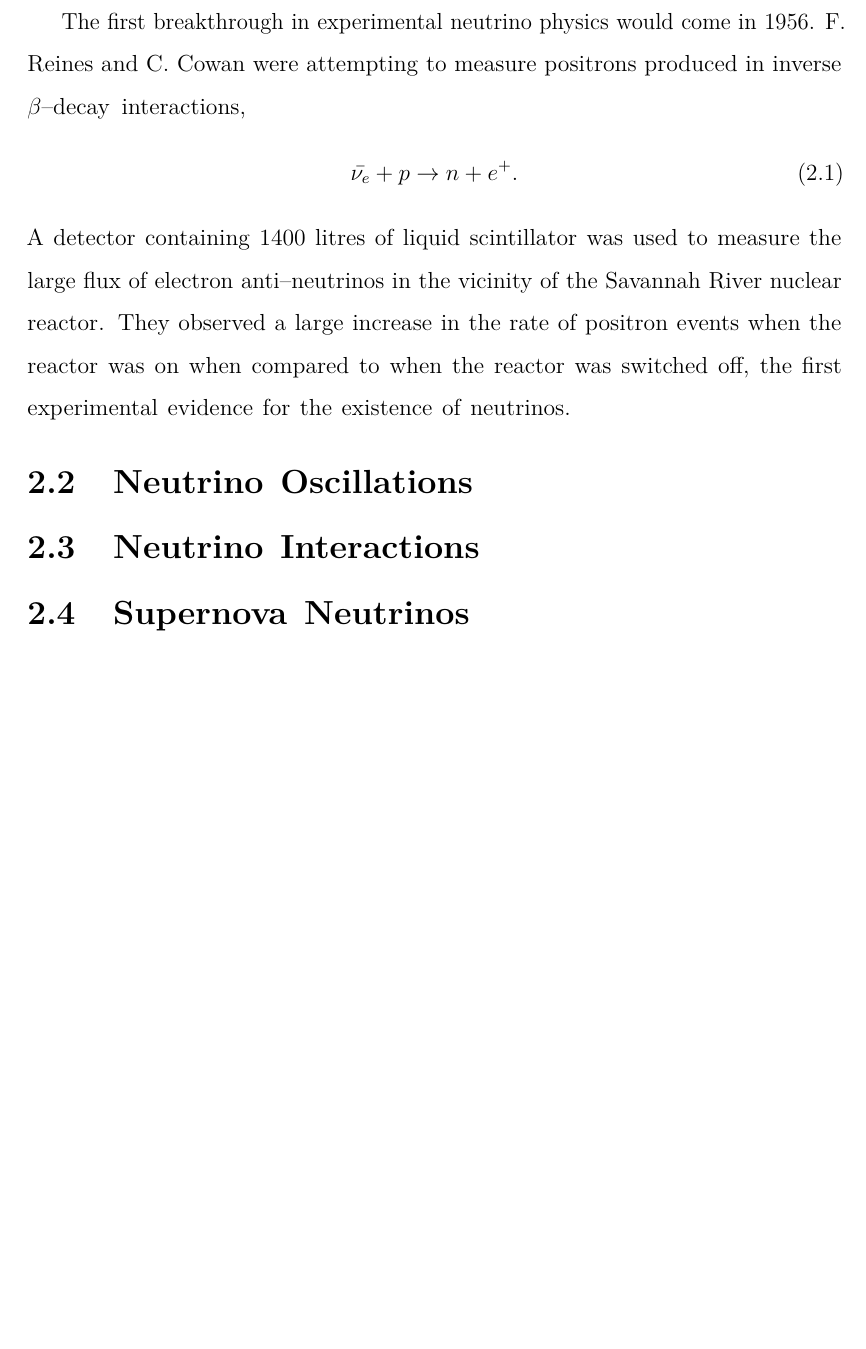
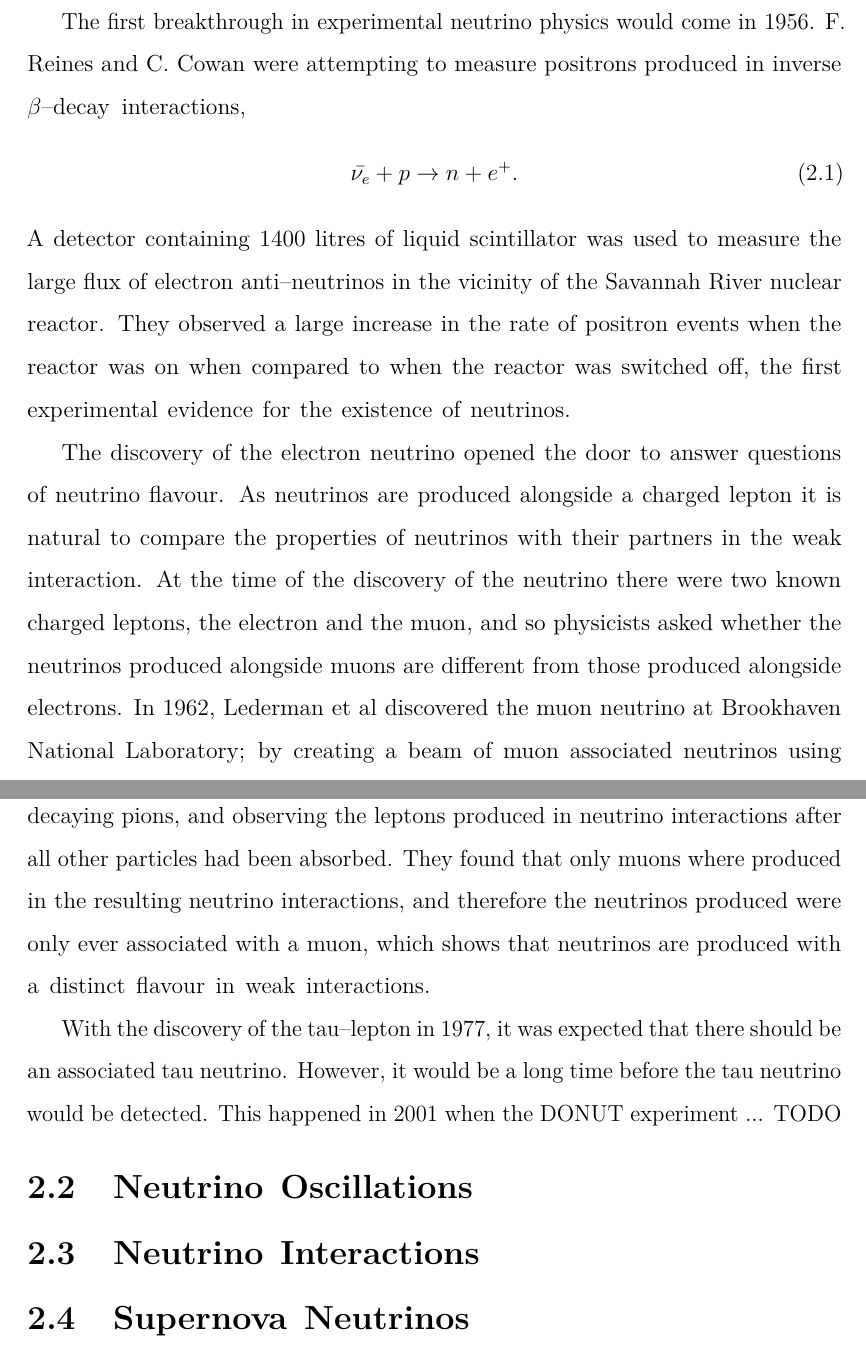
Before and after one commit to alr94/thesis, a LaTeX thesis (Oxford_Thesis.tex, which reads text/2-NeutrinoPhysics.tex): part of page 13 of 36 before the commit and two parts of pages 13 and 14 of 37 after it, the two joined at a grey line, cut so that both start at the same text, the shorter picture padded with empty space. Compiled offline with pdfLaTeX.

Commit message:
mu nu discovery

```diff
--- a/text/2-NeutrinoPhysics.tex
+++ b/text/2-NeutrinoPhysics.tex
@@ -69,12 +69,32 @@ nuclear reactor. They observed a large increase in the rate of positron events
 when the reactor was on when compared to when the reactor was switched off, the
 first experimental evidence for the existence of neutrinos. % TODO: ref
 
+The discovery of the electron neutrino opened the door to answer questions of
+neutrino flavour. As neutrinos are produced alongside a charged lepton it is
+natural to compare the properties of neutrinos with their partners in the weak
+interaction. At the time of the discovery of the neutrino there were two known
+charged leptons, the electron and the muon, and so physicists asked whether the
+neutrinos produced alongside muons are different from those produced alongside
+electrons. In 1962, Lederman et al discovered the muon neutrino at Brookhaven
+National Laboratory; by creating a beam of muon associated neutrinos using
+decaying pions, and observing the leptons produced in neutrino interactions
+after all other particles had been absorbed. They found that only muons where
+produced in the resulting neutrino interactions, and therefore the neutrinos
+produced were only ever associated with a muon, which shows that neutrinos are
+produced with a distinct flavour in weak interactions.
+
+With the discovery of the tau--lepton in 1977, it was expected that there
+should be an associated tau neutrino. However, it would be a long time before
+the tau neutrino would be detected. This happened in 2001 when the DONUT
+experiment ... TODO
+
+
+
 %%%%%%%%%%%%%%%%%%%%%%%%%%%%%%%%%%%%%%%%%%%%%%%%%%%%%%%%%%%%%%%%%%%%%%%%%%%%%%%%
 % TODO
-% nu mu
 % Neutral Current & gargamelle
+% nu tau
 % 3 nu's at LEP
-% nu tau
 % nu osc
 % atmos osc
 % solar osc
```
Also changed, not shown: wordcount.txt (+2 -0 lines), Oxford_Thesis.pdf.
